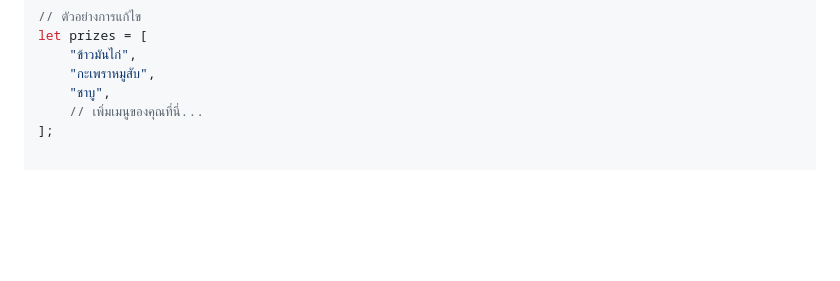
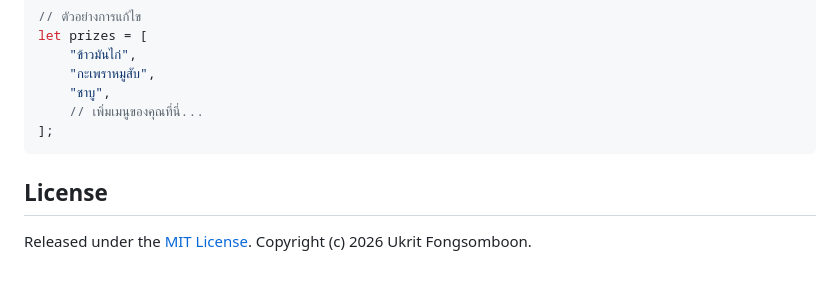
Before and after one commit to ukritfongsomboon/lucky-wheel, a Markdown page: README.md, the part around the change. GitHub-like rendering; blank space fills up the shorter version.

Commit message:
Add license section to README
Added license section to README with MIT License details.

````diff
--- a/README.md
+++ b/README.md
@@ -48,3 +48,8 @@ let prizes = [
     "ชาบู",
     // เพิ่มเมนูของคุณที่นี่...
 ];
+```
+
+## License
+
+Released under the [MIT License](LICENSE). Copyright (c) 2026 Ukrit Fongsomboon.
````
